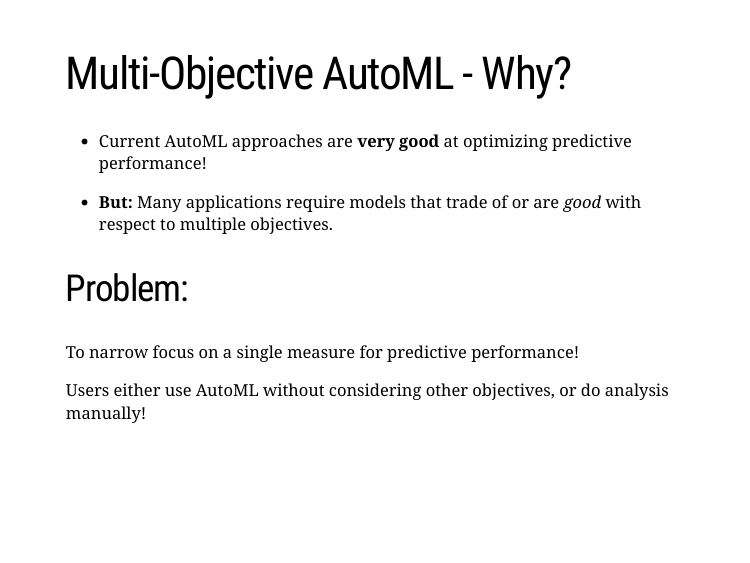
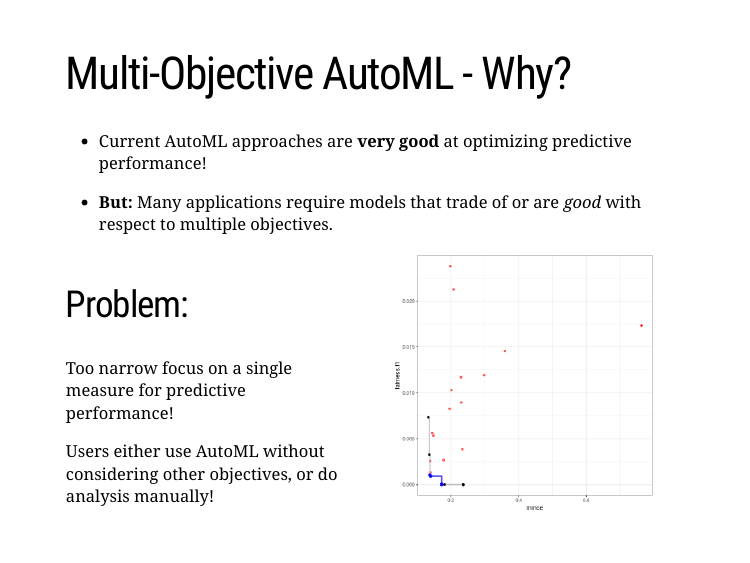
Before and after one commit to pfistfl/talk_reisensburg_xgb_multiobj, an R Markdown document (tea-talk.Rmd): page 4 of 9 before the commit and page 3 of 8 after it. The pictures show the slides in the output file tea-talk.html that the author committed with the source; the slides are laid out offline by our stand-in for remark.js, each with all of its steps uncovered, in fonts that may differ from those the slides ask for, and without slide numbers, shadows or browser add-ons.

Commit message:
Add talk

```diff
--- a/tea-talk.Rmd
+++ b/tea-talk.Rmd
@@ -43,12 +41,19 @@ options(htmltools.dir.version = FALSE)
 -  **But:** Many applications require models that trade of or are *good* with respect to multiple
   objectives.
 
+.pull-left[
 ## Problem:
 
-To narrow focus on a single measure for predictive performance!
+Too narrow focus on a single measure for predictive performance!
 
 Users either use AutoML without considering other objectives,
 or do analysis manually!
+]
+
+.pull-right[
+![:scale 90%](drawings/paretofront.png)
+]
+
 
 ---
 # Interesting Objectives:
```
Also changed, not shown: Tea-Talk.pdf (added), tea-talk.html, tea-talk.Rmd (4 more changed lines).
